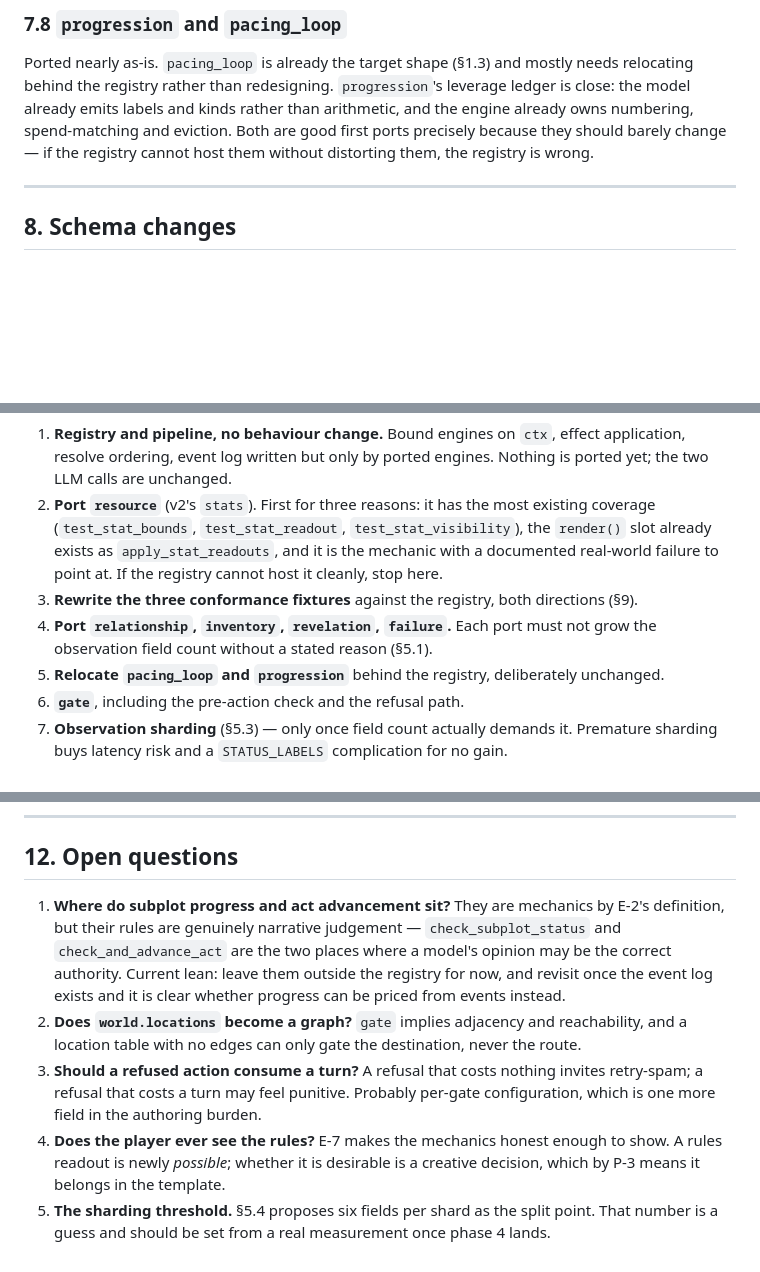
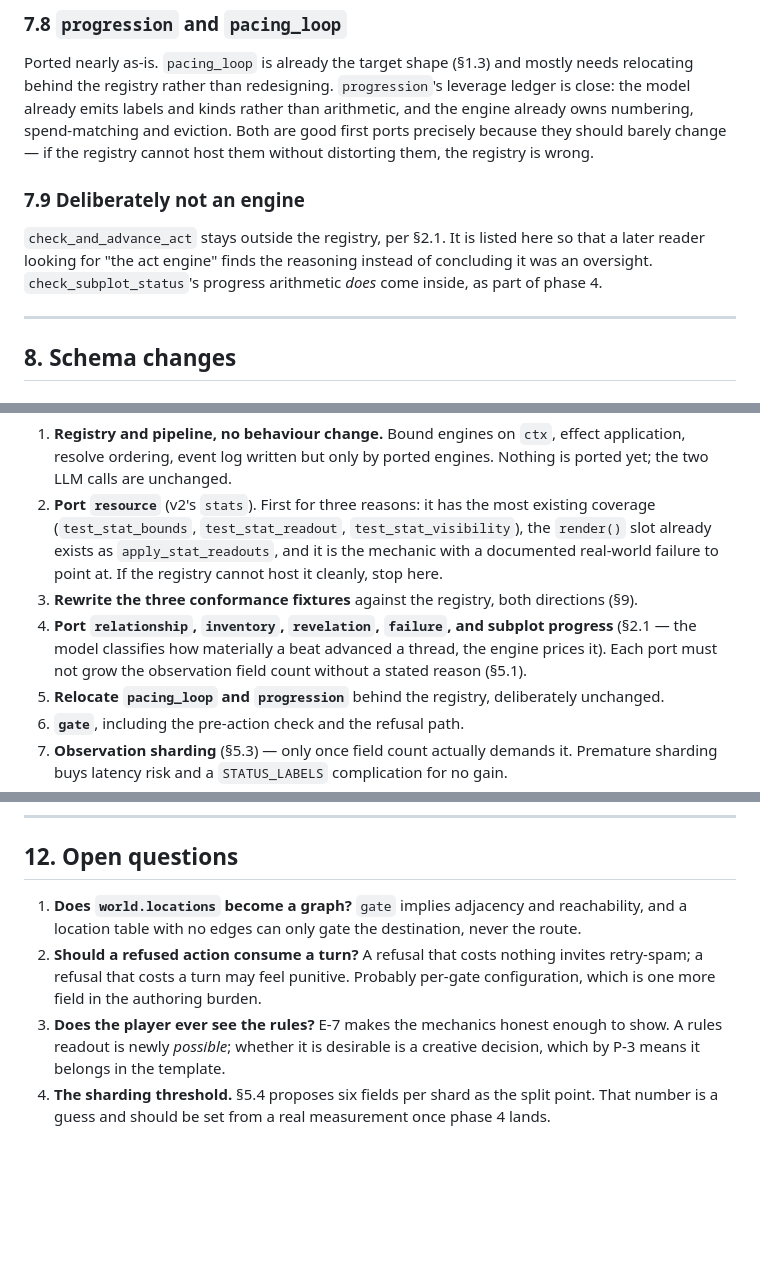
Before and after one commit to joemoney/Palimpsest, a Markdown page: docs/ENGINE_V2_SPEC.md, 3 parts joined by grey strips. Rendered like a GitHub page; blank space fills up the shorter version.

```diff
--- a/docs/ENGINE_V2_SPEC.md
+++ b/docs/ENGINE_V2_SPEC.md
@@ -486,6 +555,13 @@ close: the model already emits labels and kinds rather than arithmetic, and the
 already owns numbering, spend-matching and eviction. Both are good first ports precisely
 because they should barely change — if the registry cannot host them without distorting
 them, the registry is wrong.
+
+### 7.9 Deliberately not an engine
+
+`check_and_advance_act` stays outside the registry, per §2.1. It is listed here so that a
+later reader looking for "the act engine" finds the reasoning instead of concluding it was
+an oversight. `check_subplot_status`'s progress arithmetic *does* come inside, as part of
+phase 4.
 
 ---
 
@@ -626,8 +702,9 @@ Each phase ends green, and nothing after phase 1 is obliged to be started.
    slot already exists as `apply_stat_readouts`, and it is the mechanic with a documented
    real-world failure to point at. If the registry cannot host it cleanly, stop here.
 3. **Rewrite the three conformance fixtures** against the registry, both directions (§9).
-4. **Port `relationship`, `inventory`, `revelation`, `failure`.** Each port must not grow the
-   observation field count without a stated reason (§5.1).
+4. **Port `relationship`, `inventory`, `revelation`, `failure`, and subplot progress**
+   (§2.1 — the model classifies how materially a beat advanced a thread, the engine prices
+   it). Each port must not grow the observation field count without a stated reason (§5.1).
 5. **Relocate `pacing_loop` and `progression`** behind the registry, deliberately unchanged.
 6. **`gate`**, including the pre-action check and the refusal path.
 7. **Observation sharding** (§5.3) — only once field count actually demands it. Premature
@@ -663,18 +740,13 @@ than a guideline.
 
 ## 12. Open questions
 
-1. **Where do subplot progress and act advancement sit?** They are mechanics by E-2's
-   definition, but their rules are genuinely narrative judgement — `check_subplot_status` and
-   `check_and_advance_act` are the two places where a model's opinion may be the correct
-   authority. Current lean: leave them outside the registry for now, and revisit once the
-   event log exists and it is clear whether progress can be priced from events instead.
-2. **Does `world.locations` become a graph?** `gate` implies adjacency and reachability, and
+1. **Does `world.locations` become a graph?** `gate` implies adjacency and reachability, and
    a location table with no edges can only gate the destination, never the route.
-3. **Should a refused action consume a turn?** A refusal that costs nothing invites retry-spam;
+2. **Should a refused action consume a turn?** A refusal that costs nothing invites retry-spam;
    a refusal that costs a turn may feel punitive. Probably per-gate configuration, which is
    one more field in the authoring burden.
-4. **Does the player ever see the rules?** E-7 makes the mechanics honest enough to show. A
+3. **Does the player ever see the rules?** E-7 makes the mechanics honest enough to show. A
    rules readout is newly *possible*; whether it is desirable is a creative decision, which by
    P-3 means it belongs in the template.
-5. **The sharding threshold.** §5.4 proposes six fields per shard as the split point. That
+4. **The sharding threshold.** §5.4 proposes six fields per shard as the split point. That
    number is a guess and should be set from a real measurement once phase 4 lands.
```
Also changed, not shown: other parts of docs/ENGINE_V2_SPEC.md (+70 -1 lines).
